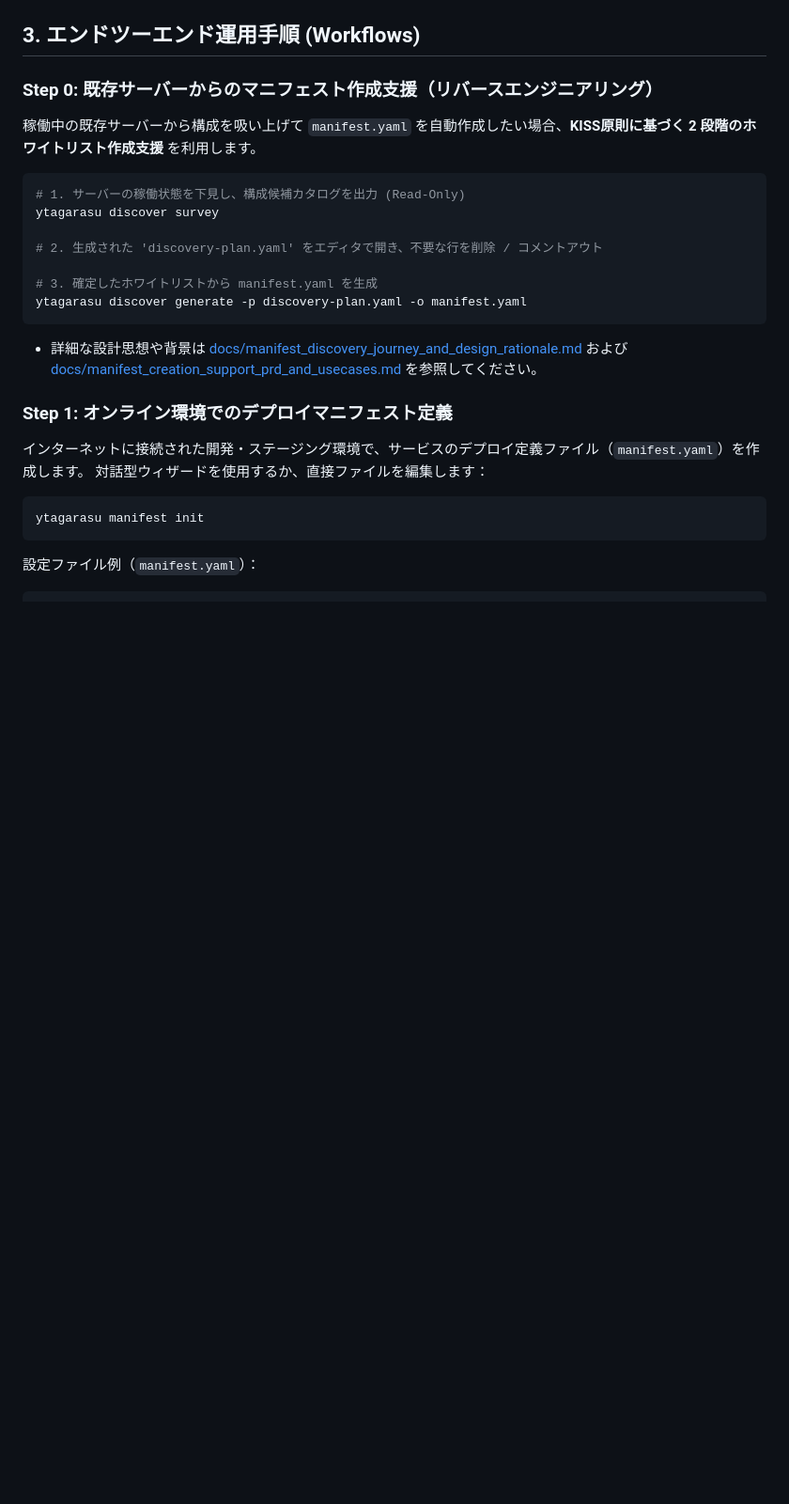
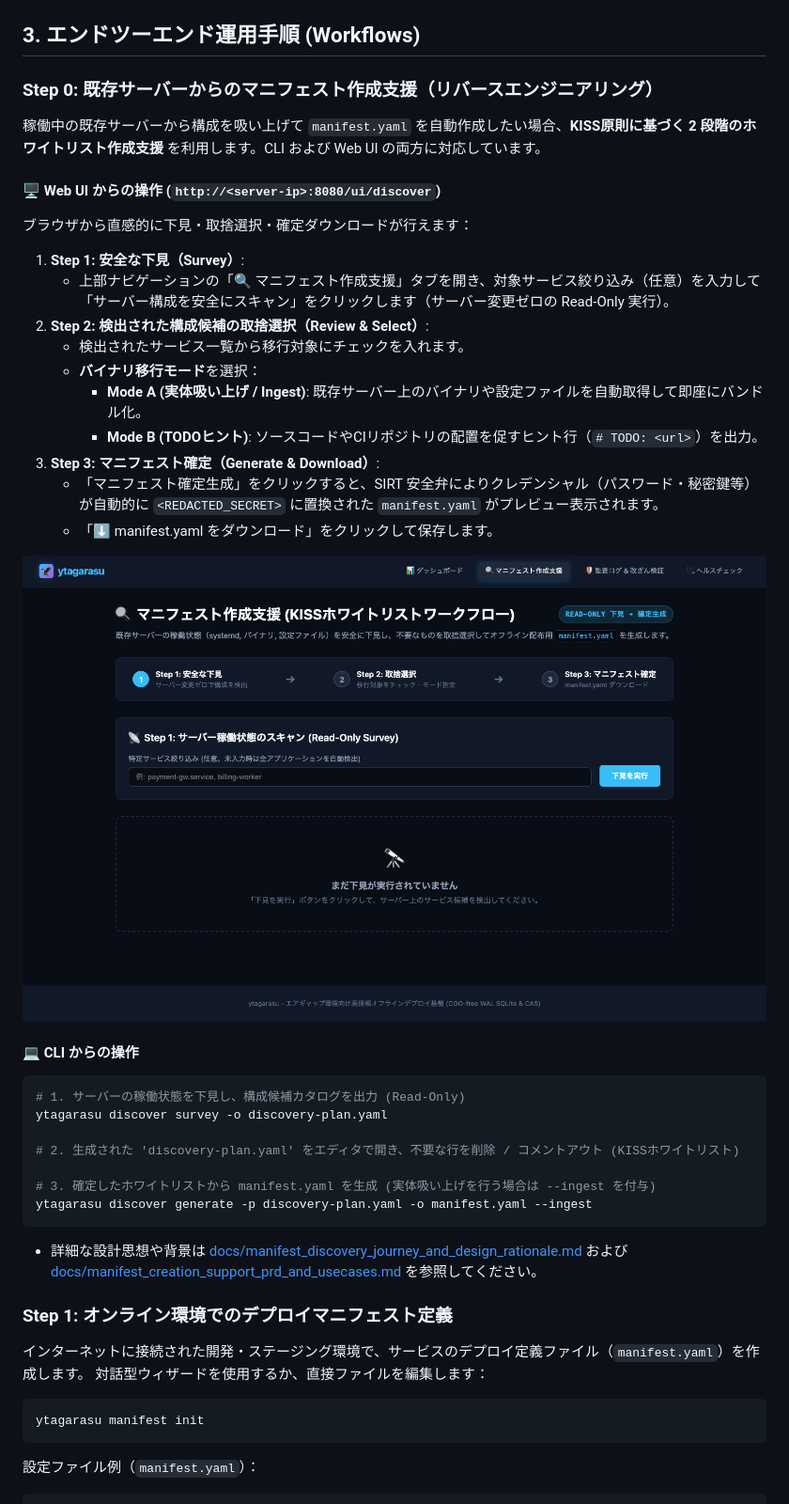
Before and after one commit to sh0jitmy/ytagarasu, a Markdown page: docs/manual.md, the part around the change printed below. Shown: that part at 94% size. Rendered like a GitHub page; blank space fills up the shorter version.

````diff
--- a/docs/manual.md
+++ b/docs/manual.md
@@ -57,16 +57,32 @@
 
 ### Step 0: 既存サーバーからのマニフェスト作成支援（リバースエンジニアリング）
 
-稼働中の既存サーバーから構成を吸い上げて `manifest.yaml` を自動作成したい場合、**KISS原則に基づく 2 段階のホワイトリスト作成支援** を利用します。
+稼働中の既存サーバーから構成を吸い上げて `manifest.yaml` を自動作成したい場合、**KISS原則に基づく 2 段階のホワイトリスト作成支援** を利用します。CLI および Web UI の両方に対応しています。
 
+#### 🖥️ Web UI からの操作 (`http://<server-ip>:8080/ui/discover`)
+ブラウザから直感的に下見・取捨選択・確定ダウンロードが行えます：
+1. **Step 1: 安全な下見（Survey）**:
+   - 上部ナビゲーションの「🔍 マニフェスト作成支援」タブを開き、対象サービス絞り込み（任意）を入力して「サーバー構成を安全にスキャン」をクリックします（サーバー変更ゼロの Read-Only 実行）。
+2. **Step 2: 検出された構成候補の取捨選択（Review & Select）**:
+   - 検出されたサービス一覧から移行対象にチェックを入れます。
+   - **バイナリ移行モード**を選択：
+     - **Mode A (実体吸い上げ / Ingest)**: 既存サーバー上のバイナリや設定ファイルを自動取得して即座にバンドル化。
+     - **Mode B (TODOヒント)**: ソースコードやCIリポジトリの配置を促すヒント行（`# TODO: <url>`）を出力。
+3. **Step 3: マニフェスト確定（Generate & Download）**:
+   - 「マニフェスト確定生成」をクリックすると、SIRT 安全弁によりクレデンシャル（パスワード・秘密鍵等）が自動的に `<REDACTED_SECRET>` に置換された `manifest.yaml` がプレビュー表示されます。
+   - 「⬇ manifest.yaml をダウンロード」をクリックして保存します。
+
+![マニフェスト作成支援 UI](images/ytagarasu_discover.png)
+
+#### 💻 CLI からの操作
 ```bash
 # 1. サーバーの稼働状態を下見し、構成候補カタログを出力 (Read-Only)
-ytagarasu discover survey
+ytagarasu discover survey -o discovery-plan.yaml
 
-# 2. 生成された 'discovery-plan.yaml' をエディタで開き、不要な行を削除 / コメントアウト
+# 2. 生成された 'discovery-plan.yaml' をエディタで開き、不要な行を削除 / コメントアウト (KISSホワイトリスト)
 
-# 3. 確定したホワイトリストから manifest.yaml を生成
-ytagarasu discover generate -p discovery-plan.yaml -o manifest.yaml
+# 3. 確定したホワイトリストから manifest.yaml を生成 (実体吸い上げを行う場合は --ingest を付与)
+ytagarasu discover generate -p discovery-plan.yaml -o manifest.yaml --ingest
 ```
 - 詳細な設計思想や背景は [docs/manifest_discovery_journey_and_design_rationale.md](file:///Users/shjtmy/gravity/ytagarasu/docs/manifest_discovery_journey_and_design_rationale.md) および [docs/manifest_creation_support_prd_and_usecases.md](file:///Users/shjtmy/gravity/ytagarasu/docs/manifest_creation_support_prd_and_usecases.md) を参照してください。
 
````
Also changed, not shown: other parts of docs/manual.md (+6 -4 lines), AGENTS.md (+2 -0 lines), README.md (+38 -17 lines), docs/images/frontend_dashboard.png, docs/images/ytagarasu_audit.png, docs/images/ytagarasu_dashboard.png, 8 other files.
